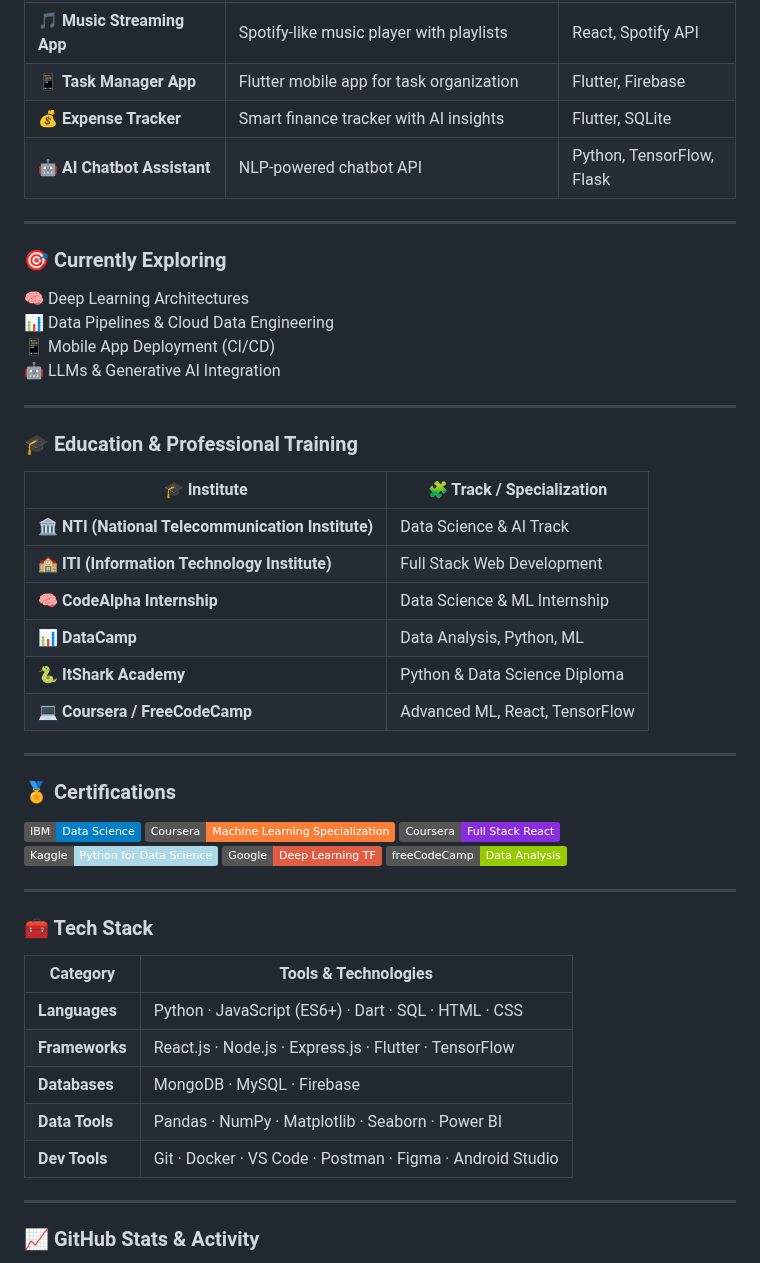
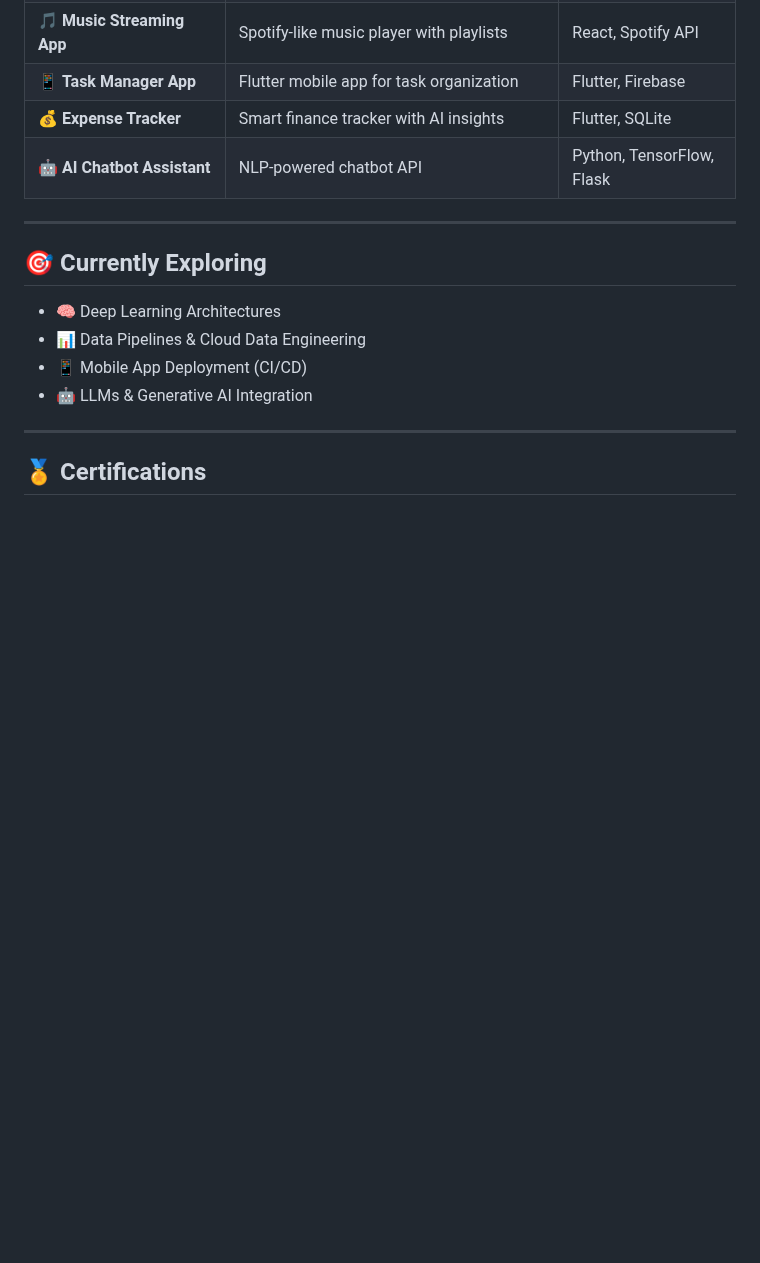
Before and after one commit to Alaashamel/Alaashamel, a Markdown page: README.md, the part around one of its changes. Drawn GitHub-style; badges without logos; blank space fills up the shorter version.

Commit message:
Revise README for improved presentation and content
Updated README to enhance personal branding and project descriptions.

```diff
--- a/README.md
+++ b/README.md
@@ -49,50 +66,13 @@
 
 ---
 
-### 🎯 Currently Exploring
-🧠 Deep Learning Architectures
-📊 Data Pipelines & Cloud Data Engineering
-📱 Mobile App Deployment (CI/CD)
-🤖 LLMs & Generative AI Integration
+## 🎯 Currently Exploring
+- 🧠 Deep Learning Architectures
+- 📊 Data Pipelines & Cloud Data Engineering
+- 📱 Mobile App Deployment (CI/CD)
+- 🤖 LLMs & Generative AI Integration
 
 ---
 
-### 🎓 Education & Professional Training
-
-| 🎓 Institute | 🧩 Track / Specialization |
-|---------------|--------------------------|
-| 🏛️ **NTI (National Telecommunication Institute)** | Data Science & AI Track |
-| 🏫 **ITI (Information Technology Institute)** | Full Stack Web Development |
-| 🧠 **CodeAlpha Internship** | Data Science & ML Internship |
-| 📊 **DataCamp** | Data Analysis, Python, ML |
-| 🐍 **ItShark Academy** | Python & Data Science Diploma |
-| 💻 **Coursera / FreeCodeCamp** | Advanced ML, React, TensorFlow |
-
----
-
-### 🏅 Certifications
-
-[![IBM Data Science](https://img.shields.io/badge/IBM-Data%20Science-blue?logo=ibm&logoColor=white)](https://www.coursera.org/professional-certificates/ibm-data-science)
-[![ML Andrew Ng](https://img.shields.io/badge/Coursera-Machine%20Learning%20Specialization-orange?logo=coursera&logoColor=white)](https://www.coursera.org/specializations/machine-learning-introduction)
-[![React](https://img.shields.io/badge/Coursera-Full%20Stack%20React-blueviolet?logo=react&logoColor=white)](https://www.coursera.org/specializations/full-stack-react)
-[![Python Kaggle](https://img.shields.io/badge/Kaggle-Python%20for%20Data%20Science-lightblue?logo=kaggle&logoColor=white)](https://www.kaggle.com/learn/python)
-[![Google TensorFlow](https://img.shields.io/badge/Google-Deep%20Learning%20TF-red?logo=tensorflow&logoColor=white)](https://developers.google.com/machine-learning/crash-course)
-[![FreeCodeCamp](https://img.shields.io/badge/freeCodeCamp-Data%20Analysis-green?logo=freecodecamp&logoColor=white)](https://www.freecodecamp.org/learn/data-analysis-with-python/)
-
----
-
-### 🧰 Tech Stack
-
-| Category | Tools & Technologies |
-|-----------|---------------------|
-| **Languages** | Python · JavaScript (ES6+) · Dart · SQL · HTML · CSS |
-| **Frameworks** | React.js · Node.js · Express.js · Flutter · TensorFlow |
-| **Databases** | MongoDB · MySQL · Firebase |
-| **Data Tools** | Pandas · NumPy · Matplotlib · Seaborn · Power BI |
-| **Dev Tools** | Git · Docker · VS Code · Postman · Figma · Android Studio |
-
----
-
-### 📈 GitHub Stats & Activity
-
+## 🏅 Certifications
 <p align="center">
```
Also changed, not shown: other parts of README.md (+77 -41 lines).
